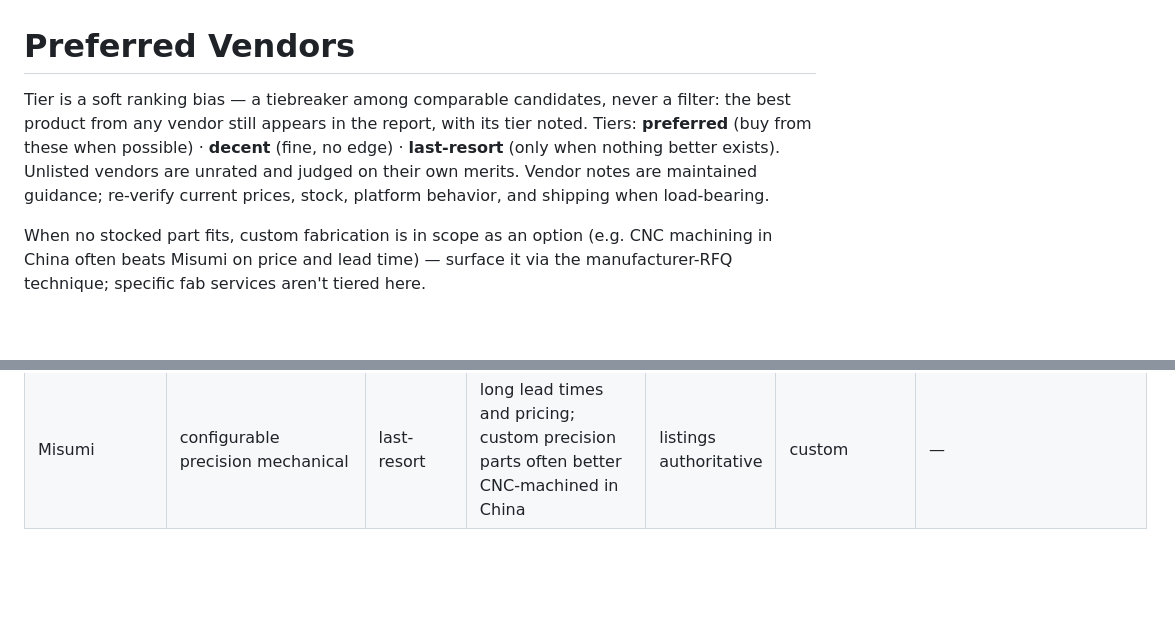
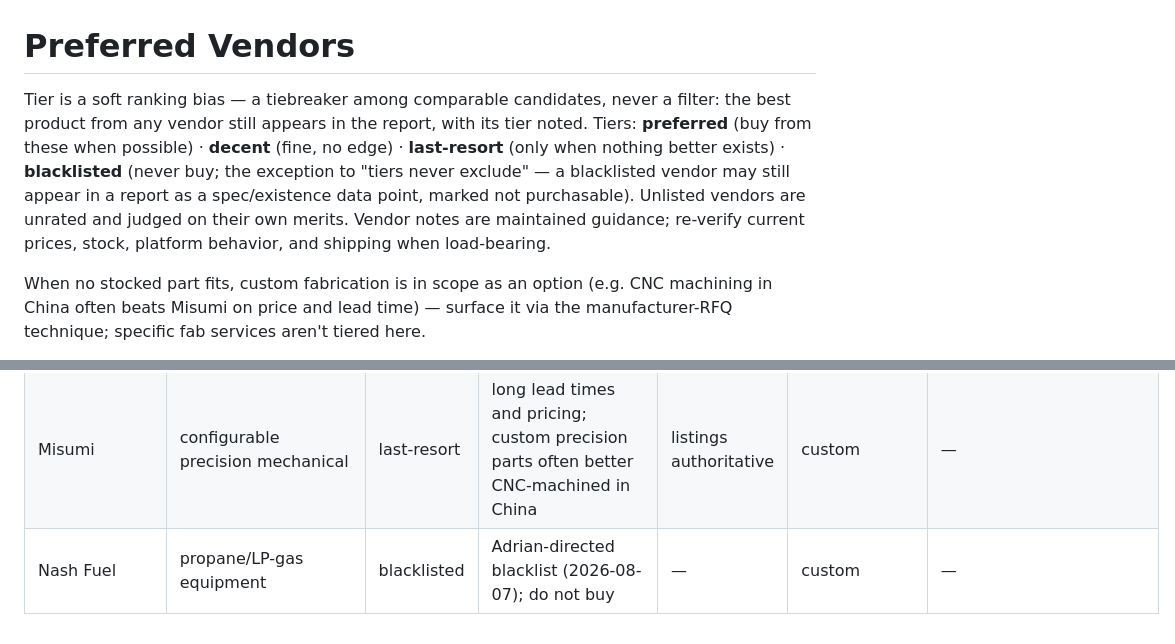
Before and after one commit to ahalekelly/agent-config, a Markdown page: skills/product-search/vendors.md, 2 parts joined by grey strips. Drawn GitHub-style; blank space fills up the shorter version.

Commit message:
vendors.md: blacklist Nash Fuel, add blacklisted tier
Co-Authored-By: Claude Fable 5 <noreply@anthropic.com>

```diff
--- a/skills/product-search/vendors.md
+++ b/skills/product-search/vendors.md
@@ -1,6 +1,6 @@
 # Preferred Vendors
 
-Tier is a soft ranking bias — a tiebreaker among comparable candidates, never a filter: the best product from any vendor still appears in the report, with its tier noted. Tiers: **preferred** (buy from these when possible) · **decent** (fine, no edge) · **last-resort** (only when nothing better exists). Unlisted vendors are unrated and judged on their own merits. Vendor notes are maintained guidance; re-verify current prices, stock, platform behavior, and shipping when load-bearing.
+Tier is a soft ranking bias — a tiebreaker among comparable candidates, never a filter: the best product from any vendor still appears in the report, with its tier noted. Tiers: **preferred** (buy from these when possible) · **decent** (fine, no edge) · **last-resort** (only when nothing better exists) · **blacklisted** (never buy; the exception to "tiers never exclude" — a blacklisted vendor may still appear in a report as a spec/existence data point, marked not purchasable). Unlisted vendors are unrated and judged on their own merits. Vendor notes are maintained guidance; re-verify current prices, stock, platform behavior, and shipping when load-bearing.
 
 When no stocked part fits, custom fabrication is in scope as an option (e.g. CNC machining in China often beats Misumi on price and lead time) — surface it via the manufacturer-RFQ technique; specific fab services aren't tiered here.
 
@@ -34,3 +34,4 @@ Platform labels are a scan aid. The storefront tool's `vendors.json` registry ho
 | LCSC | electronics | last-resort | slower and more expensive shipping than AliExpress | listings reliable | custom | — |
 | Adafruit | hobbyist modules | last-resort | pricing and shipping cost; good docs remain the draw | listings authoritative | Zen Cart | — |
 | Misumi | configurable precision mechanical | last-resort | long lead times and pricing; custom precision parts often better CNC-machined in China | listings authoritative | custom | — |
+| Nash Fuel | propane/LP-gas equipment | blacklisted | Adrian-directed blacklist (2026-08-07); do not buy | — | custom | — |
```
